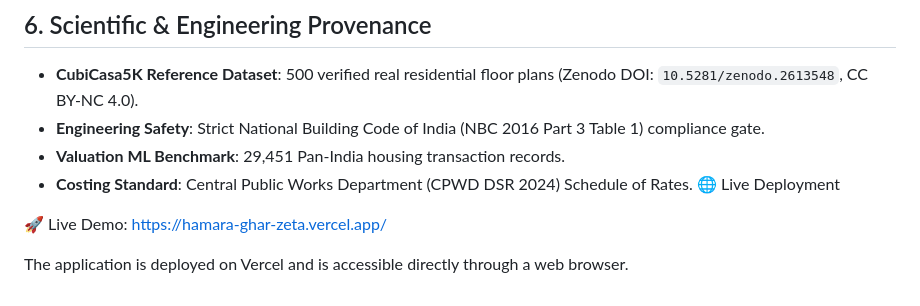
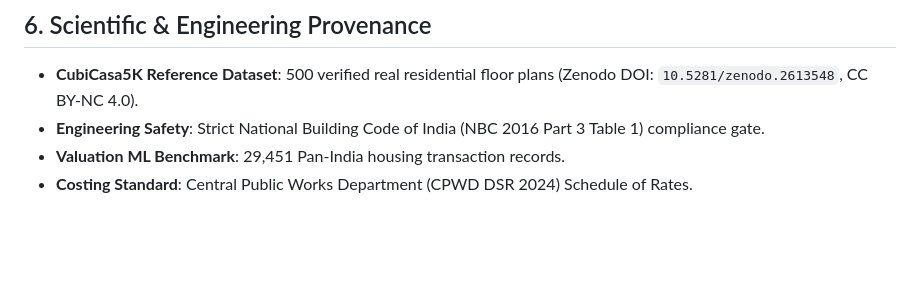
Before and after one commit to abhishekdaramoni-spec/HamaraGhar, a Markdown page: README.md, the part around the change. GitHub-like rendering; blank space fills up the shorter version.

Commit message:
Remove live deployment details from README
Removed live deployment and demo information from README.

```diff
--- a/README.md
+++ b/README.md
@@ -176,9 +176,3 @@ npm run dev
 - **Engineering Safety**: Strict National Building Code of India (NBC 2016 Part 3 Table 1) compliance gate.
 - **Valuation ML Benchmark**: 29,451 Pan-India housing transaction records.
 - **Costing Standard**: Central Public Works Department (CPWD DSR 2024) Schedule of Rates.
-🌐 Live Deployment
-
-🚀 Live Demo:
-https://hamara-ghar-zeta.vercel.app/
-
-The application is deployed on Vercel and is accessible directly through a web browser.
```
